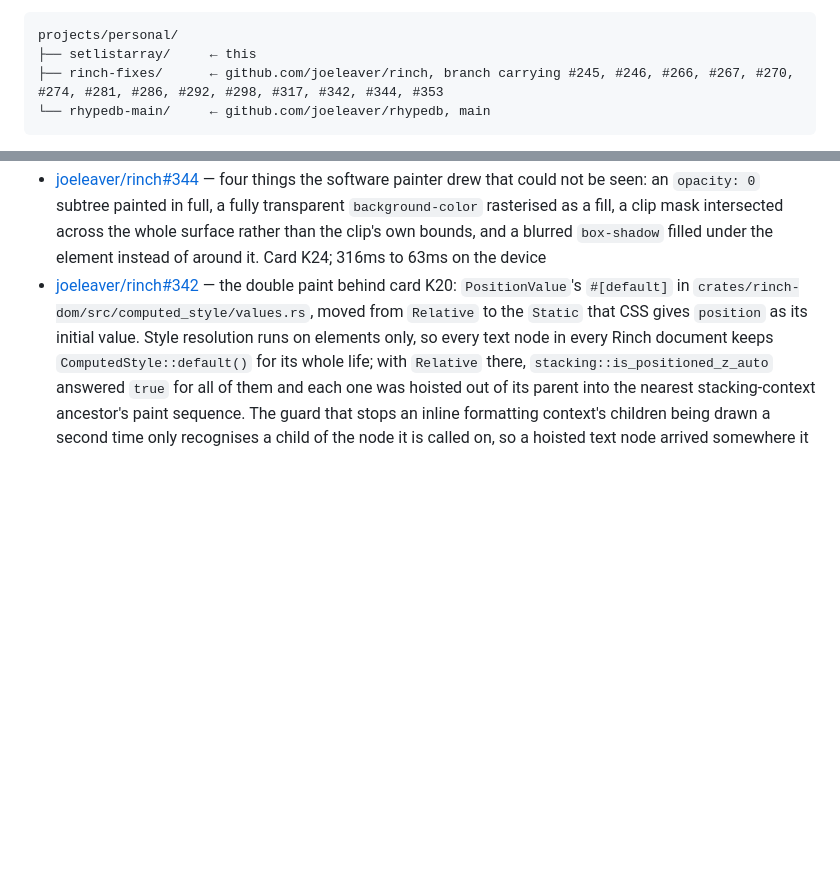
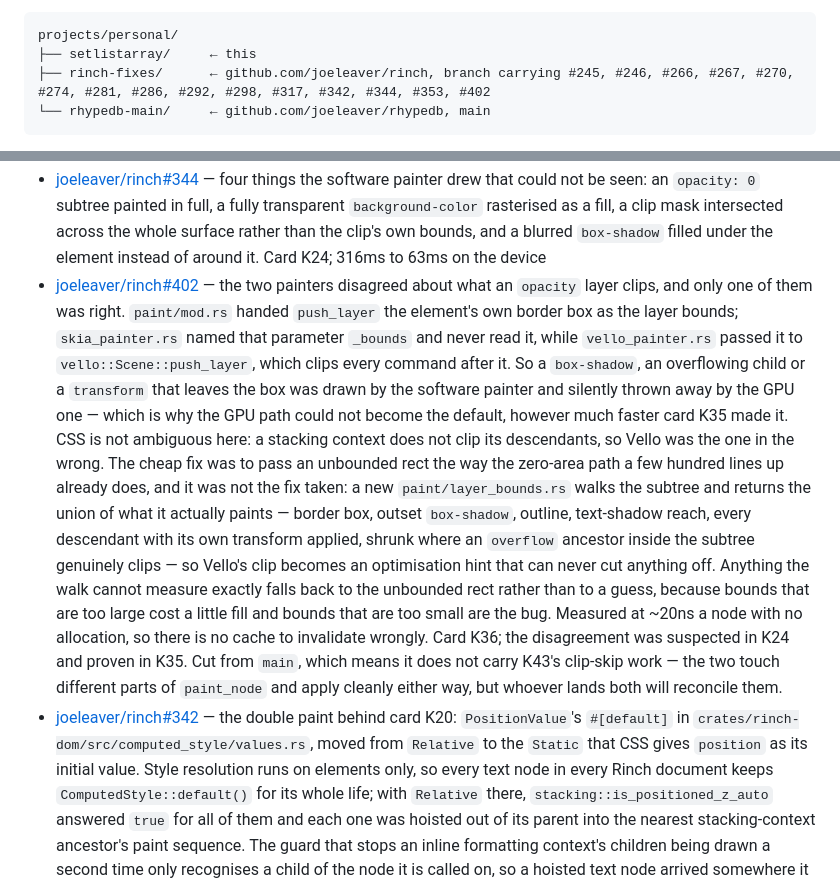
Before and after one commit to lost-conn/setlistarray, a Markdown page: README.md, 2 parts joined by grey strips. Drawn GitHub-style; blank space fills up the shorter version.

Commit message:
docs: the opacity-layer clip is #402 (K36)
The framework fix itself lives in ../rinch-fixes; the only thing this
repo owns is the record of why a fourteenth pull request is open against
rinch and what the pin is waiting on.

Nothing on any SetListArray screen exercised the disagreement — every
`opacity` this app writes is on an element with nothing outside its own
border box — which is exactly why it was worth fixing before the GPU
path becomes the default rather than after. The first person to animate
the opacity of something with a shadow would have lost the shadow on one
path only, with nothing to tell them why.

Co-Authored-By: Claude Opus 5 (1M context) <noreply@anthropic.com>
Claude-Session: https://claude.ai/code/session_012zzm88umKJL4kpt8aULtFf

````diff
--- a/README.md
+++ b/README.md
@@ -41,7 +41,7 @@ local path dependencies, so `Cargo.toml` expects three checkouts side by side:
 ```
 projects/personal/
 ├── setlistarray/     ← this
-├── rinch-fixes/      ← github.com/joeleaver/rinch, branch carrying #245, #246, #266, #267, #270, #274, #281, #286, #292, #298, #317, #342, #344, #353
+├── rinch-fixes/      ← github.com/joeleaver/rinch, branch carrying #245, #246, #266, #267, #270, #274, #281, #286, #292, #298, #317, #342, #344, #353, #402
 └── rhypedb-main/     ← github.com/joeleaver/rhypedb, main
 ```
 
@@ -734,6 +734,30 @@ diff no longer needed; the rest are still waiting on review.
 - [joeleaver/rinch#317](https://github.com/joeleaver/rinch/pull/317) — a dropdown menu's dismiss backdrop sits under the panel it belongs to, which is what made every menu item dead. Based on #292's branch rather than `main`, because #292 is what makes the fault visible and #292 should not ship without it
 - [joeleaver/rinch#353](https://github.com/joeleaver/rinch/pull/353) — four gates between a finished image decode and the screen, each enough on its own to leave an `<img>` permanently blank: the loader never woke a `ControlFlow::Wait` loop, `resolve_and_repaint` returned early on an undirty tree, `resolve_layout` discarded `drain_pending_images`'s `bool`, and the Android loop gated on a `pending_layout` a decode never sets. Card D4; found showing a rasterised PDF page on the phone
 - [joeleaver/rinch#344](https://github.com/joeleaver/rinch/pull/344) — four things the software painter drew that could not be seen: an `opacity: 0` subtree painted in full, a fully transparent `background-color` rasterised as a fill, a clip mask intersected across the whole surface rather than the clip's own bounds, and a blurred `box-shadow` filled under the element instead of around it. Card K24; 316ms to 63ms on the device
+- [joeleaver/rinch#402](https://github.com/joeleaver/rinch/pull/402) — the two
+  painters disagreed about what an `opacity` layer clips, and only one of them
+  was right. `paint/mod.rs` handed `push_layer` the element's own border box as
+  the layer bounds; `skia_painter.rs` named that parameter `_bounds` and never
+  read it, while `vello_painter.rs` passed it to `vello::Scene::push_layer`,
+  which clips every command after it. So a `box-shadow`, an overflowing child
+  or a `transform` that leaves the box was drawn by the software painter and
+  silently thrown away by the GPU one — which is why the GPU path could not
+  become the default, however much faster card K35 made it. CSS is not
+  ambiguous here: a stacking context does not clip its descendants, so Vello
+  was the one in the wrong. The cheap fix was to pass an unbounded rect the way
+  the zero-area path a few hundred lines up already does, and it was not the
+  fix taken: a new `paint/layer_bounds.rs` walks the subtree and returns the
+  union of what it actually paints — border box, outset `box-shadow`, outline,
+  text-shadow reach, every descendant with its own transform applied, shrunk
+  where an `overflow` ancestor inside the subtree genuinely clips — so Vello's
+  clip becomes an optimisation hint that can never cut anything off. Anything
+  the walk cannot measure exactly falls back to the unbounded rect rather than
+  to a guess, because bounds that are too large cost a little fill and bounds
+  that are too small are the bug. Measured at ~20ns a node with no allocation,
+  so there is no cache to invalidate wrongly. Card K36; the disagreement was
+  suspected in K24 and proven in K35. Cut from `main`, which means it does not
+  carry K43's clip-skip work — the two touch different parts of `paint_node`
+  and apply cleanly either way, but whoever lands both will reconcile them.
 - [joeleaver/rinch#342](https://github.com/joeleaver/rinch/pull/342) — the double paint behind card K20: `PositionValue`'s `#[default]` in
   `crates/rinch-dom/src/computed_style/values.rs`, moved from `Relative` to the
   `Static` that CSS gives `position` as its initial value. Style resolution runs
````
